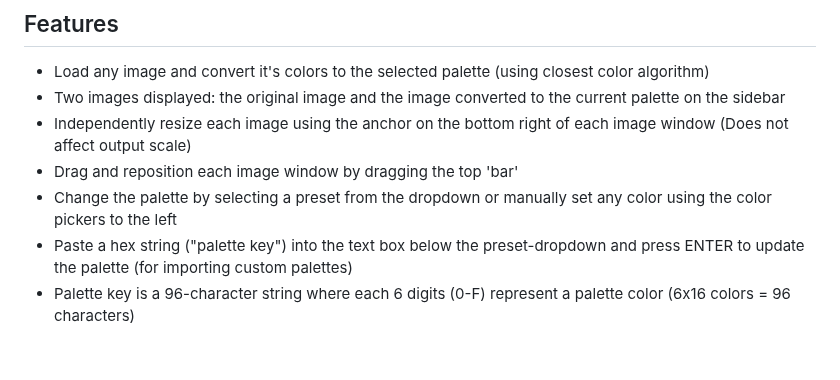
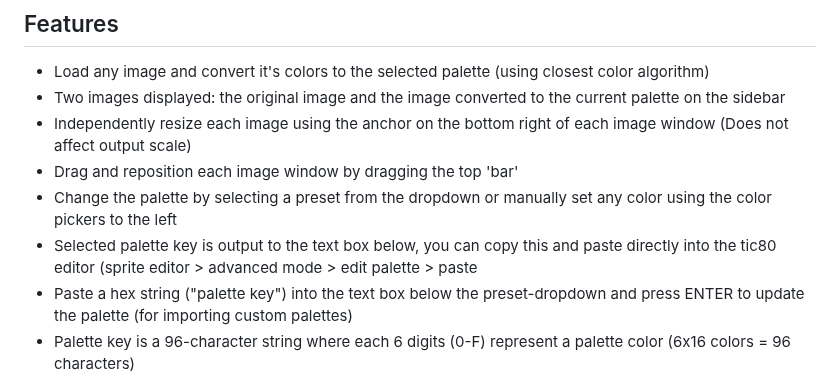
Before and after one commit to archaicvirus/Pic-2-Tic, a Markdown page: README.md, the part around the change. GitHub-like rendering; blank space fills up the shorter version.

```diff
--- a/README.md
+++ b/README.md
@@ -12,6 +12,7 @@ For now, you can run the app by using VS Code and the [Live Server plugin](https
 - Independently resize each image using the anchor on the bottom right of each image window (Does not affect output scale)
 - Drag and reposition each image window by dragging the top 'bar'
 - Change the palette by selecting a preset from the dropdown or manually set any color using the color pickers to the left
+- Selected palette key is output to the text box below, you can copy this and paste directly into the tic80 editor (sprite editor > advanced mode > edit palette > paste
 - Paste a hex string ("palette key") into the text box below the preset-dropdown and press ENTER to update the palette (for importing custom palettes)
 - Palette key is a 96-character string where each 6 digits (0-F) represent a palette color (6x16 colors = 96 characters)
 - Invalid palette strings are ignored, keeping the current palette.
```
